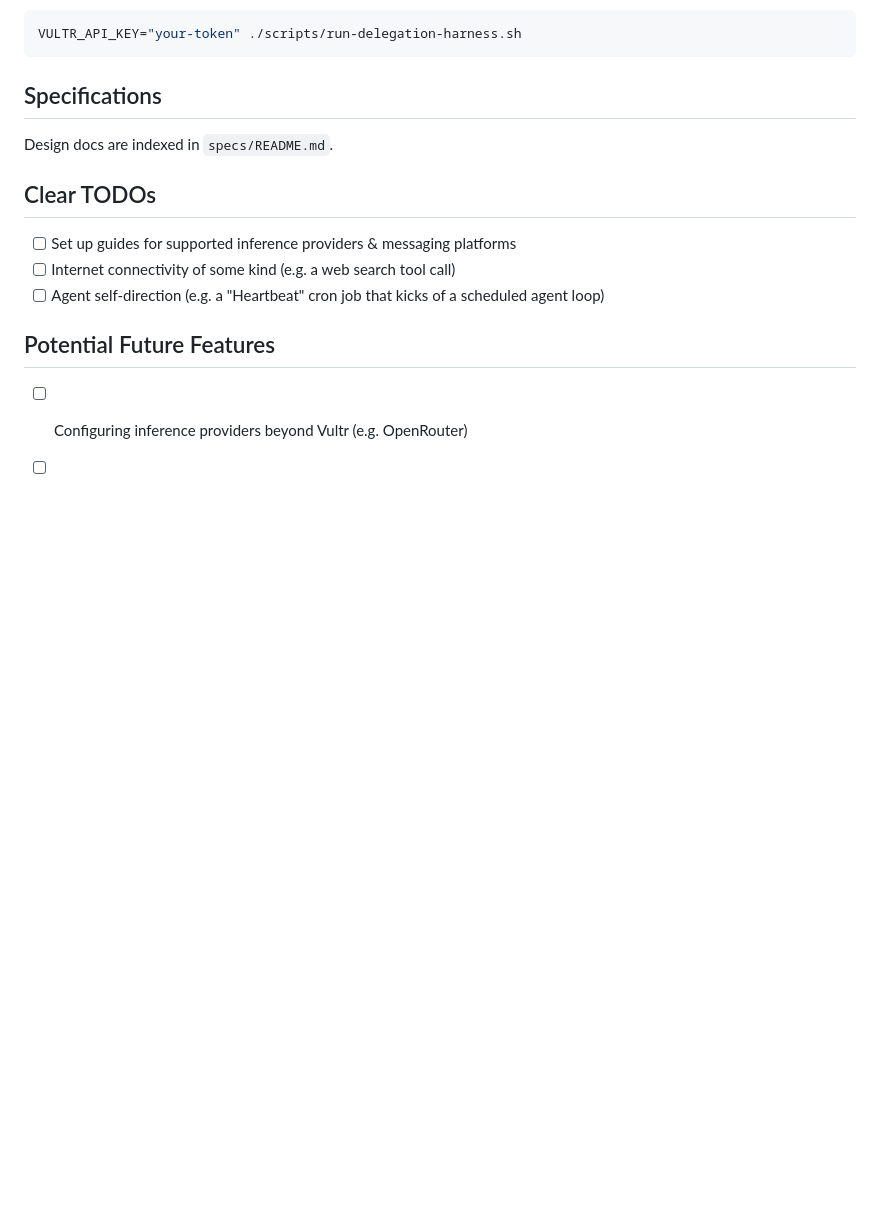
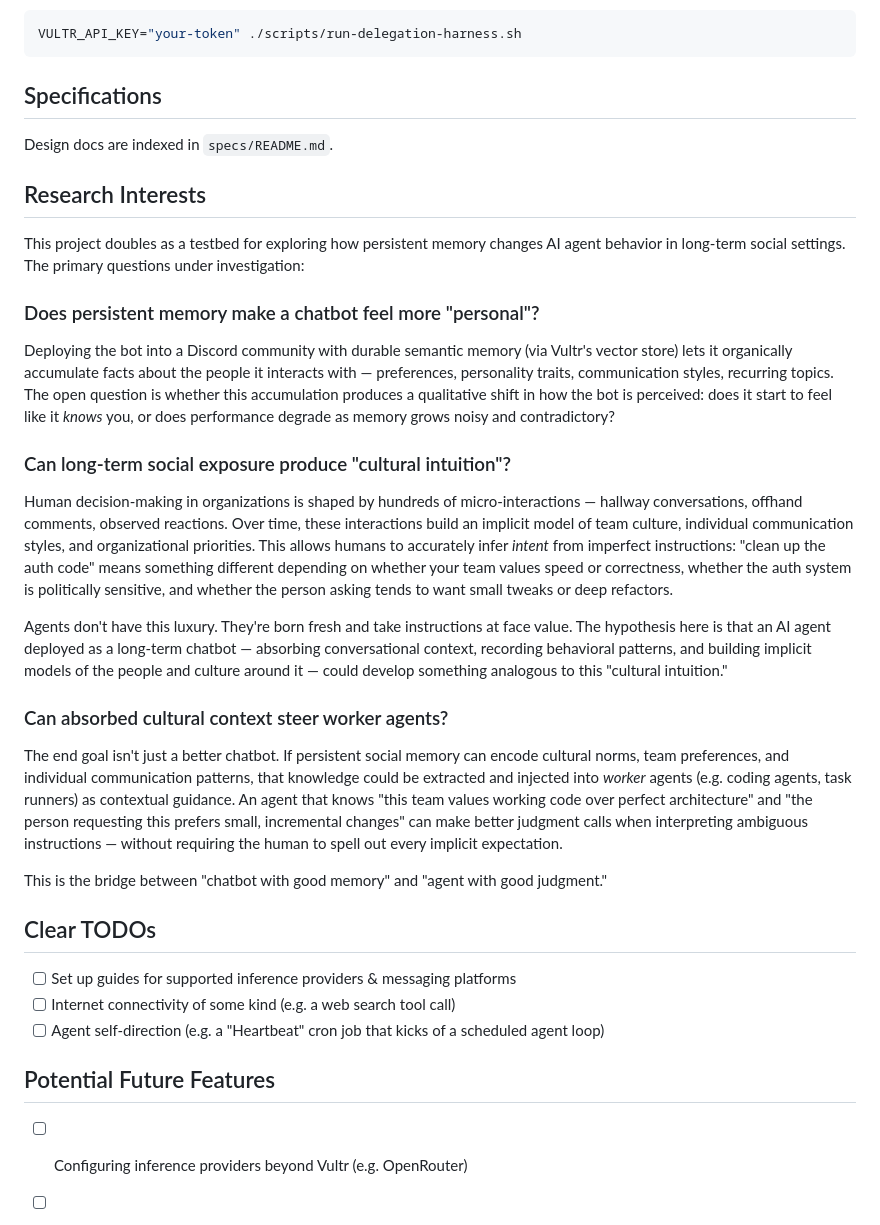
Before and after one commit to h14h/pClaw, a Markdown page: README.md, the part around the change. Rendered like a GitHub page; blank space fills up the shorter version.

Commit message:
Add research interests section to README
Documents the core hypotheses driving the project's memory system:
persistent personalization, cultural intuition via long-term social
exposure, and steering worker agents with absorbed cultural context.

Co-Authored-By: Claude Opus 4.6 <noreply@anthropic.com>

```diff
--- a/README.md
+++ b/README.md
@@ -182,6 +182,26 @@ VULTR_API_KEY="your-token" ./scripts/run-delegation-harness.sh
 
 Design docs are indexed in `specs/README.md`.
 
+## Research Interests
+
+This project doubles as a testbed for exploring how persistent memory changes AI agent behavior in long-term social settings. The primary questions under investigation:
+
+### Does persistent memory make a chatbot feel more "personal"?
+
+Deploying the bot into a Discord community with durable semantic memory (via Vultr's vector store) lets it organically accumulate facts about the people it interacts with — preferences, personality traits, communication styles, recurring topics. The open question is whether this accumulation produces a qualitative shift in how the bot is perceived: does it start to feel like it *knows* you, or does performance degrade as memory grows noisy and contradictory?
+
+### Can long-term social exposure produce "cultural intuition"?
+
+Human decision-making in organizations is shaped by hundreds of micro-interactions — hallway conversations, offhand comments, observed reactions. Over time, these interactions build an implicit model of team culture, individual communication styles, and organizational priorities. This allows humans to accurately infer *intent* from imperfect instructions: "clean up the auth code" means something different depending on whether your team values speed or correctness, whether the auth system is politically sensitive, and whether the person asking tends to want small tweaks or deep refactors.
+
+Agents don't have this luxury. They're born fresh and take instructions at face value. The hypothesis here is that an AI agent deployed as a long-term chatbot — absorbing conversational context, recording behavioral patterns, and building implicit models of the people and culture around it — could develop something analogous to this "cultural intuition."
+
+### Can absorbed cultural context steer worker agents?
+
+The end goal isn't just a better chatbot. If persistent social memory can encode cultural norms, team preferences, and individual communication patterns, that knowledge could be extracted and injected into *worker* agents (e.g. coding agents, task runners) as contextual guidance. An agent that knows "this team values working code over perfect architecture" and "the person requesting this prefers small, incremental changes" can make better judgment calls when interpreting ambiguous instructions — without requiring the human to spell out every implicit expectation.
+
+This is the bridge between "chatbot with good memory" and "agent with good judgment."
+
 ## Clear TODOs
 
  - [ ] Set up guides for supported inference providers & messaging platforms
```
